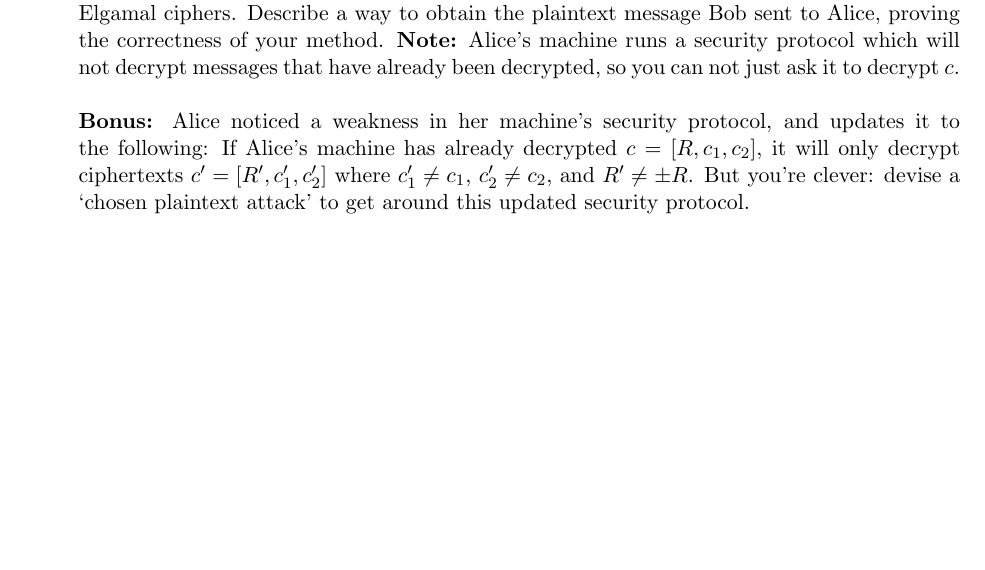
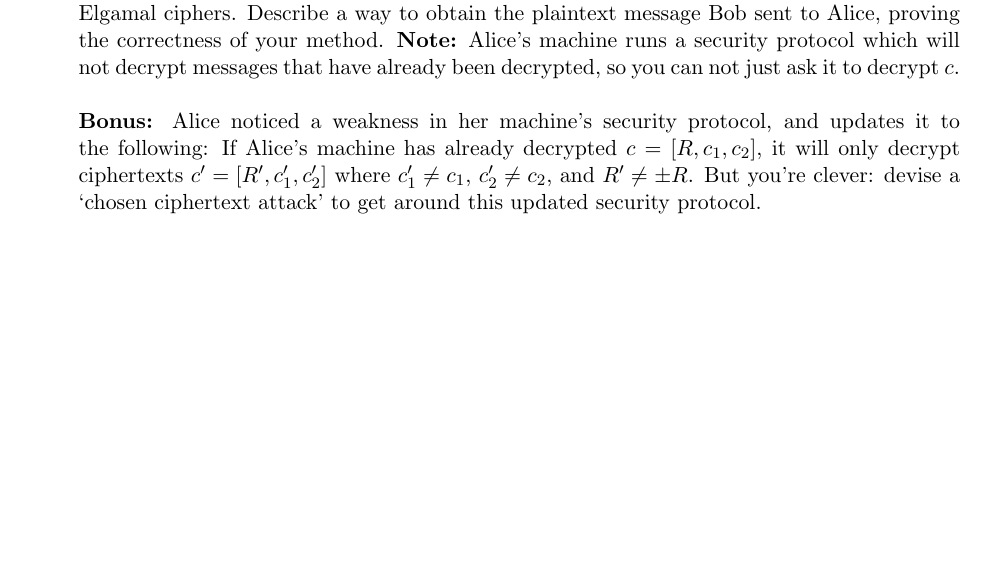
Before and after one commit to gdorfsmanhopkins/gdorfsmanhopkins.github.io, a LaTeX document (m116f20/TH3.tex): part of page 3 of 3, cut so that both start at the same text. Compiled offline with pdfLaTeX.

Commit message:
chosen plain --> chosen cipher in bonus

```diff
--- a/m116f20/TH3.tex
+++ b/m116f20/TH3.tex
@@ -178,7 +178,7 @@ If you have questions, please reach out to me ASAP.
   \item{
   You are Eve, and you intercept Bob's cipher text $c = [R,c_1,c_2]$ sent to Alice.  You know it was encrypted using MV-Elgamal, with a public curve $E$ over a prime $p$ with a base point $P$, and you know Alice's public key $Q$.  You also have 1 time access to Alice's machine to decrypt MV-Elgamal ciphers.  Describe a way to obtain the plaintext message Bob sent to Alice, proving the correctness of your method.  \textbf{Note:} Alice's machine runs a security protocol which will not decrypt messages that have already been decrypted, so you can not just ask it to decrypt $c$.\\
   \\
-  \textbf{Bonus: }Alice noticed a weakness in her machine's security protocol, and updates it to the following: If Alice's machine has already decrypted $c = [R,c_1,c_2]$, it will only decrypt ciphertexts $c' = [R',c_1',c_2']$ where $c_1'\not=c_1$, $c_2'\not=c_2$, and $R'\not=\pm R$.  But you're clever: devise a `chosen plaintext attack' to get around this updated security protocol.
+  \textbf{Bonus: }Alice noticed a weakness in her machine's security protocol, and updates it to the following: If Alice's machine has already decrypted $c = [R,c_1,c_2]$, it will only decrypt ciphertexts $c' = [R',c_1',c_2']$ where $c_1'\not=c_1$, $c_2'\not=c_2$, and $R'\not=\pm R$.  But you're clever: devise a `chosen ciphertext attack' to get around this updated security protocol.
   }
 \end{enumerate}
 \end{document}
```
Also changed, not shown: m116f20/TH3.pdf.
